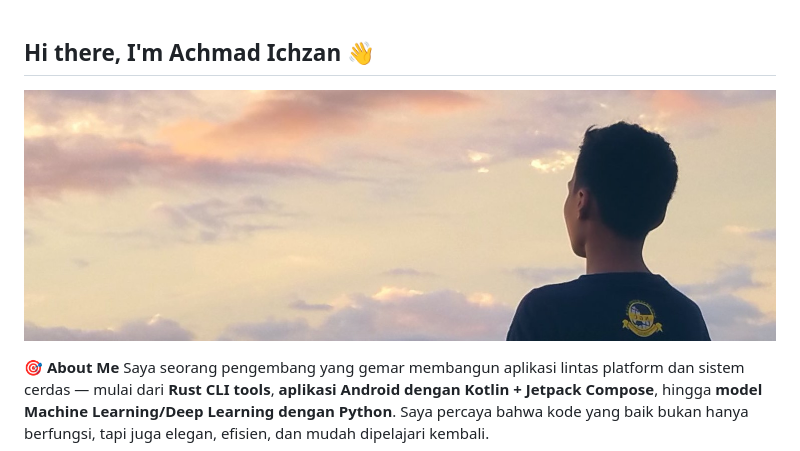
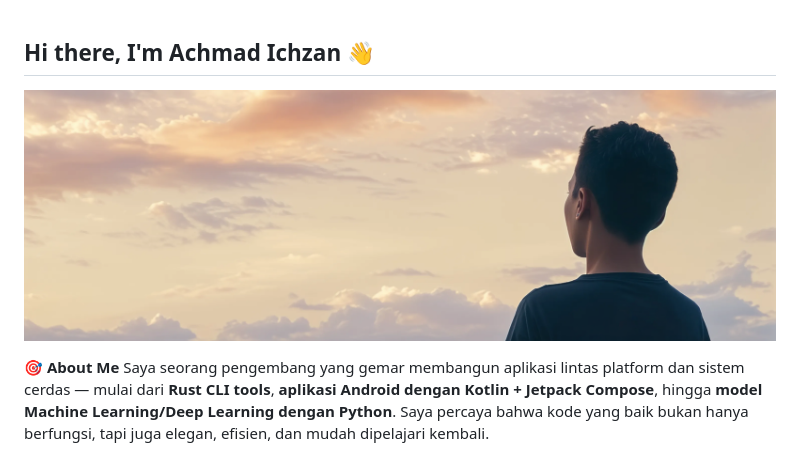
Before and after one commit to achmadichzan/achmadichzan, a Markdown page: README.md, the part around the change. Drawn GitHub-style; pictures changed too: img/1500x500.jpeg (deleted), img/1500x500.png (added).

Commit message:
hd

```diff
--- a/README.md
+++ b/README.md
@@ -1,6 +1,6 @@
 ## Hi there, I'm Achmad Ichzan 👋
 
-![Achmad Ichzan Banner](img/1500x500.jpeg)
+![Achmad Ichzan Banner](img/1500x500.png)
 
 🎯 **About Me**
 Saya seorang pengembang yang gemar membangun aplikasi lintas platform dan sistem cerdas — mulai dari **Rust CLI tools**, **aplikasi Android dengan Kotlin + Jetpack Compose**, hingga **model Machine Learning/Deep Learning dengan Python**. Saya percaya bahwa kode yang baik bukan hanya berfungsi, tapi juga elegan, efisien, dan mudah dipelajari kembali.
```
